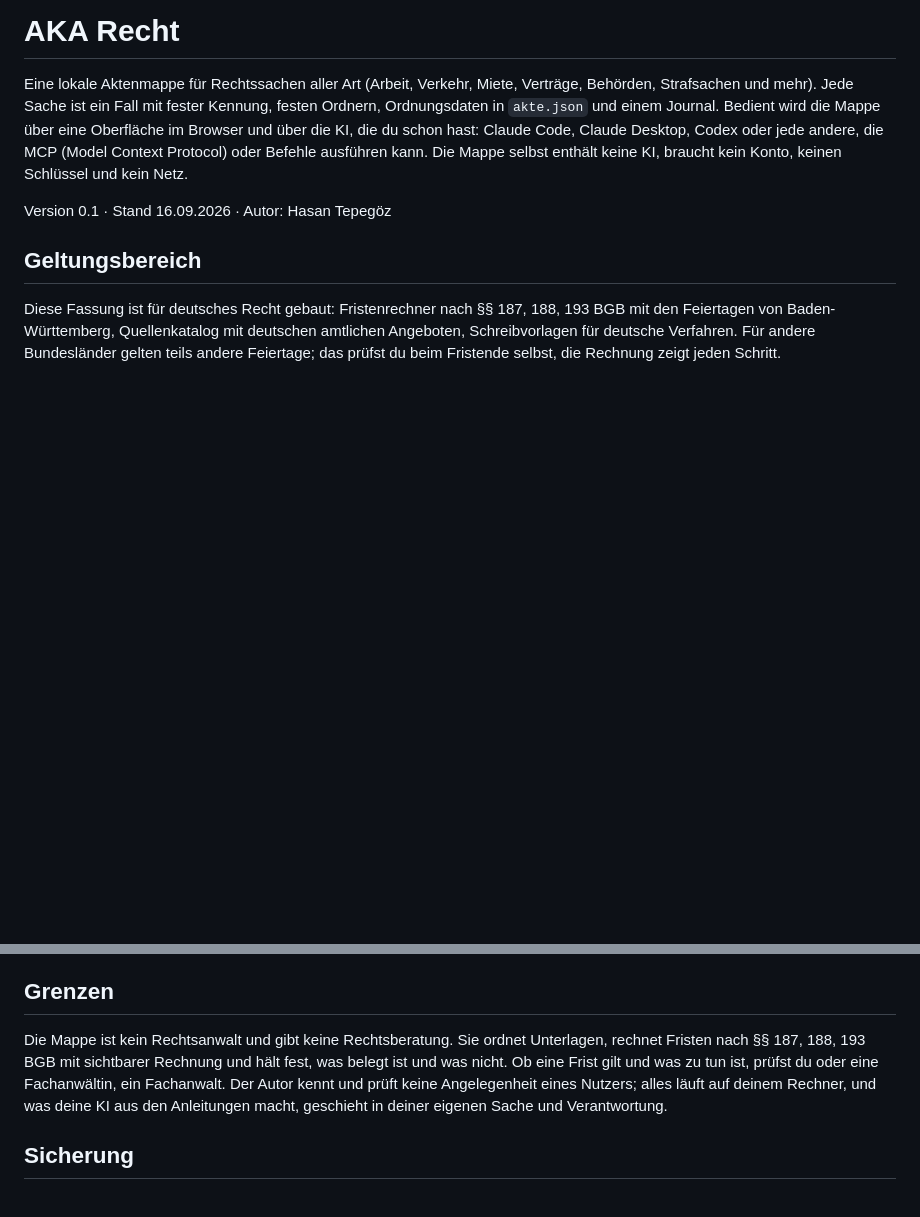
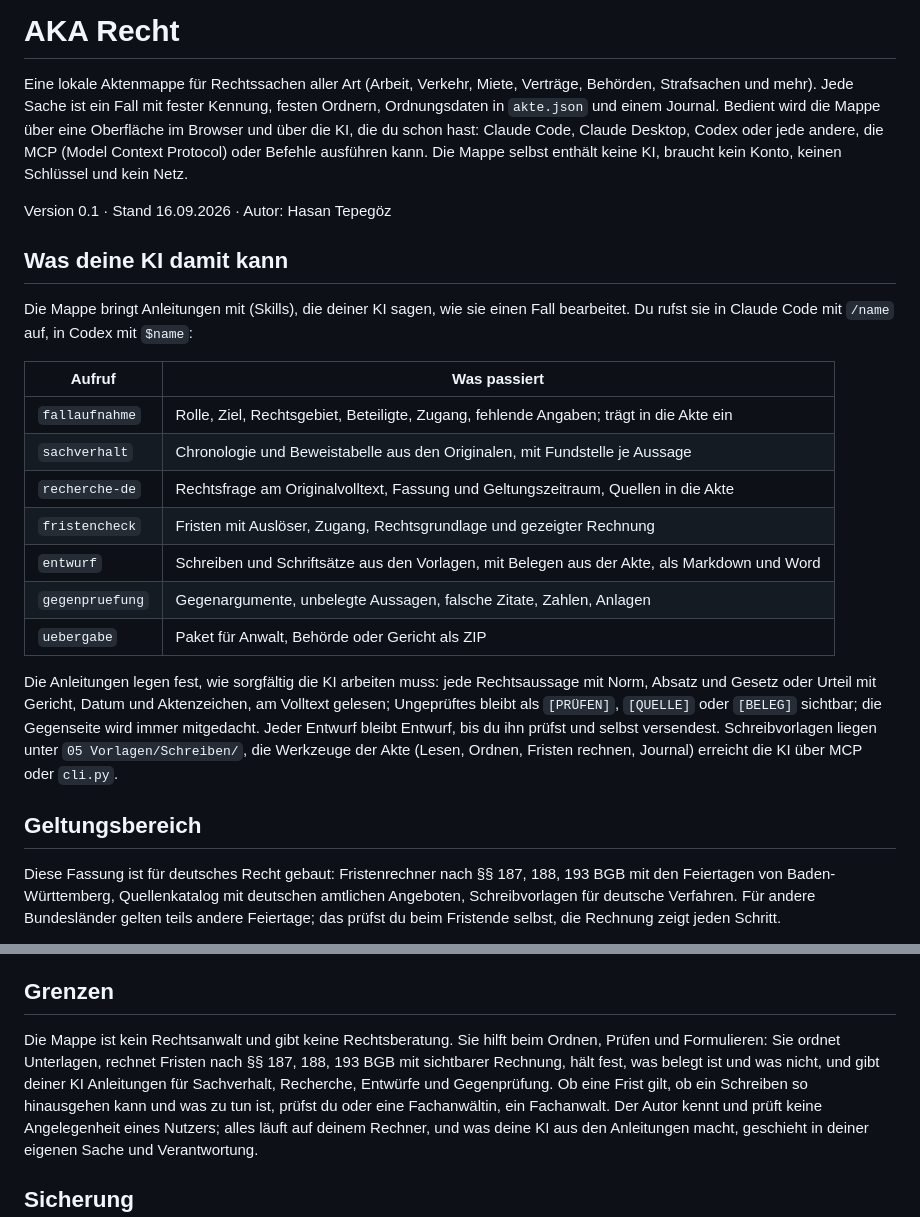
Before and after one commit to Cehha79/aka-recht, a Markdown page: README.md, 2 parts joined by grey strips. GitHub-like rendering; blank space fills up the shorter version.

Commit message:
README: Was deine KI damit kann, Grenzen erweitert

```diff
--- a/README.md
+++ b/README.md
@@ -9,6 +9,31 @@ du schon hast: Claude Code, Claude Desktop, Codex oder jede andere, die MCP
 enthält keine KI, braucht kein Konto, keinen Schlüssel und kein Netz.
 
 Version 0.1 · Stand 16.09.2026 · Autor: Hasan Tepegöz
+
+## Was deine KI damit kann
+
+Die Mappe bringt Anleitungen mit (Skills), die deiner KI sagen, wie sie
+einen Fall bearbeitet. Du rufst sie in Claude Code mit `/name` auf, in Codex
+mit `$name`:
+
+| Aufruf | Was passiert |
+|---|---|
+| `fallaufnahme` | Rolle, Ziel, Rechtsgebiet, Beteiligte, Zugang, fehlende Angaben; trägt in die Akte ein |
+| `sachverhalt` | Chronologie und Beweistabelle aus den Originalen, mit Fundstelle je Aussage |
+| `recherche-de` | Rechtsfrage am Originalvolltext, Fassung und Geltungszeitraum, Quellen in die Akte |
+| `fristencheck` | Fristen mit Auslöser, Zugang, Rechtsgrundlage und gezeigter Rechnung |
+| `entwurf` | Schreiben und Schriftsätze aus den Vorlagen, mit Belegen aus der Akte, als Markdown und Word |
+| `gegenpruefung` | Gegenargumente, unbelegte Aussagen, falsche Zitate, Zahlen, Anlagen |
+| `uebergabe` | Paket für Anwalt, Behörde oder Gericht als ZIP |
+
+Die Anleitungen legen fest, wie sorgfältig die KI arbeiten muss: jede
+Rechtsaussage mit Norm, Absatz und Gesetz oder Urteil mit Gericht, Datum und
+Aktenzeichen, am Volltext gelesen; Ungeprüftes bleibt als `[PRÜFEN]`,
+`[QUELLE]` oder `[BELEG]` sichtbar; die Gegenseite wird immer mitgedacht.
+Jeder Entwurf bleibt Entwurf, bis du ihn prüfst und selbst versendest.
+Schreibvorlagen liegen unter `05 Vorlagen/Schreiben/`, die Werkzeuge der
+Akte (Lesen, Ordnen, Fristen rechnen, Journal) erreicht die KI über MCP
+oder `cli.py`.
 
 ## Geltungsbereich
 
@@ -56,10 +81,13 @@ für Versand, Löschen oder Ändern von Originalen gibt es nicht.
 
 ## Grenzen
 
-Die Mappe ist kein Rechtsanwalt und gibt keine Rechtsberatung. Sie ordnet
-Unterlagen, rechnet Fristen nach §§ 187, 188, 193 BGB mit sichtbarer Rechnung
-und hält fest, was belegt ist und was nicht. Ob eine Frist gilt und was zu tun
-ist, prüfst du oder eine Fachanwältin, ein Fachanwalt. Der Autor kennt und
+Die Mappe ist kein Rechtsanwalt und gibt keine Rechtsberatung. Sie hilft
+beim Ordnen, Prüfen und Formulieren: Sie ordnet Unterlagen, rechnet Fristen
+nach §§ 187, 188, 193 BGB mit sichtbarer Rechnung, hält fest, was belegt ist
+und was nicht, und gibt deiner KI Anleitungen für Sachverhalt, Recherche,
+Entwürfe und Gegenprüfung. Ob eine Frist gilt, ob ein Schreiben so
+hinausgehen kann und was zu tun ist, prüfst du oder eine Fachanwältin, ein
+Fachanwalt. Der Autor kennt und
 prüft keine Angelegenheit eines Nutzers; alles läuft auf deinem Rechner, und
 was deine KI aus den Anleitungen macht, geschieht in deiner eigenen Sache und
 Verantwortung.
```
